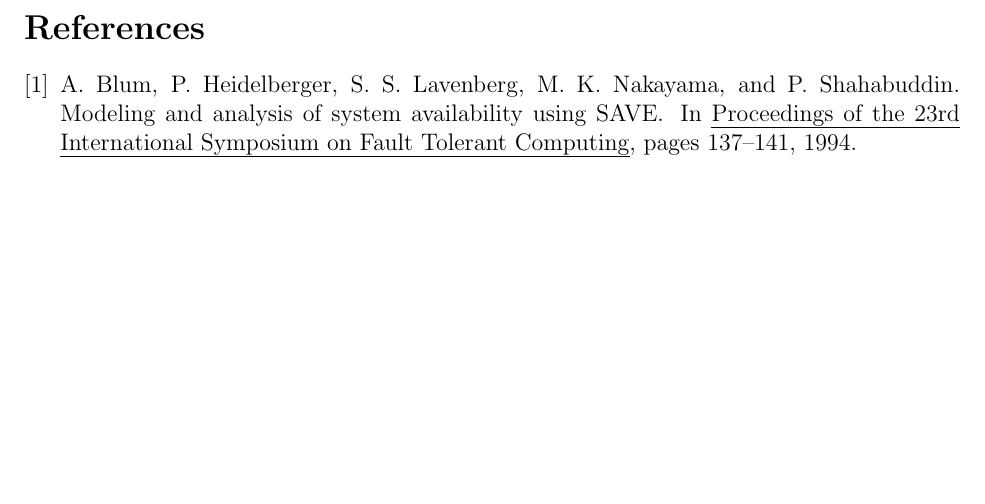
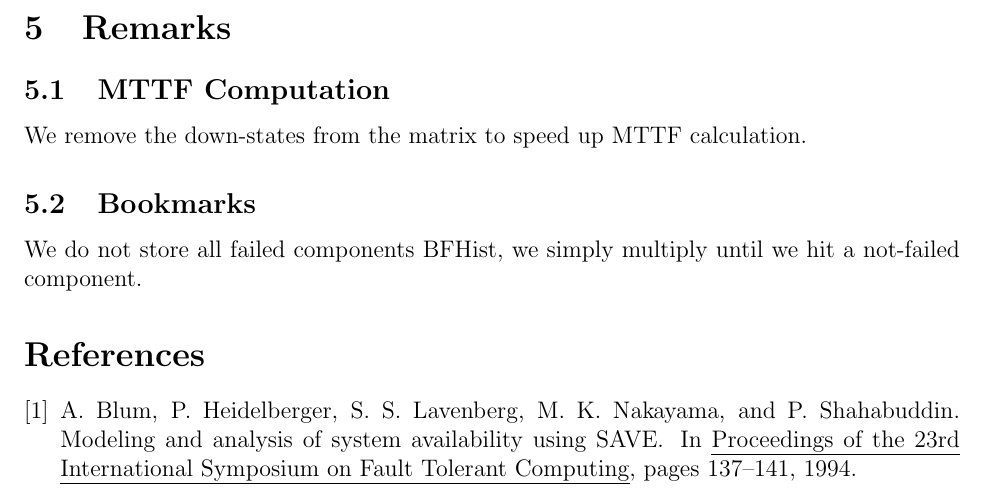
Before and after one commit to soulcyon/decaf_latex, a LaTeX document (initial.tex): part of page 14 of 14, cut at the place of the change, the shorter picture padded with empty space. The pictures show the PDF file initial.pdf that the author committed with the source.

Commit message:
Added Remarks Section

```diff
--- a/initial.tex
+++ b/initial.tex
@@ -547,6 +547,13 @@
 \subsection{Choosing an appropriate $\tau_r$}
 Use Djikstra's algorithm to find the shortest path with the largest rate.
 
+\section{Remarks}
+\subsection{MTTF Computation}
+We remove the down-states from the matrix to speed up MTTF calculation.
+
+\subsection{Bookmarks}
+We do not store all failed components \varname{BFHist}, we simply multiply until we hit a not-failed component.
+
 \bibliographystyle{plain}
 \bibliography{mkn}
 
```
Also changed, not shown: initial.pdf.
